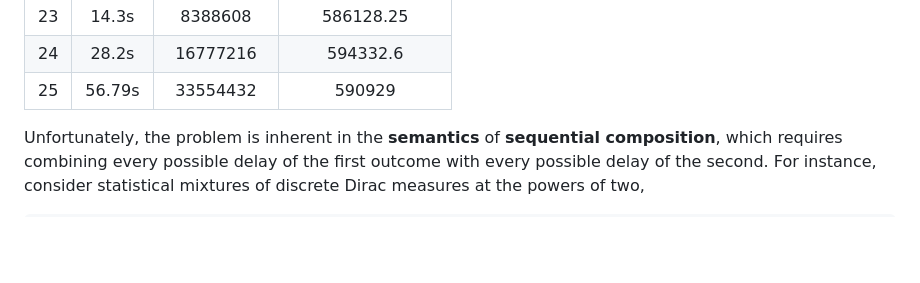
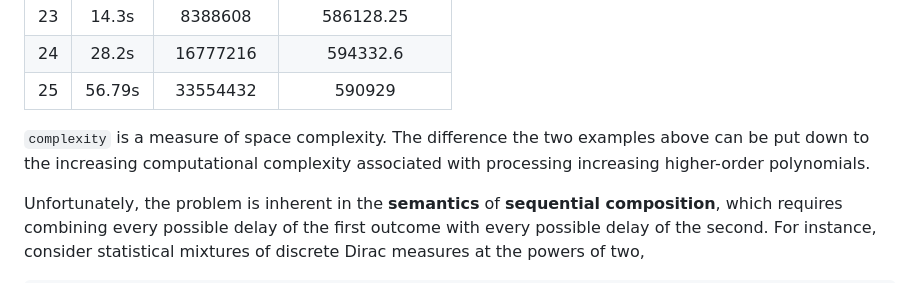
Before and after one commit to DeltaQ-SD/deltaq, a Markdown page: doc/reports/artefact-A4.md, the part around the change. Drawn GitHub-style; blank space fills up the shorter version.

Commit message:
wip: adding explainiory text

```diff
--- a/doc/reports/artefact-A4.md
+++ b/doc/reports/artefact-A4.md
@@ -37,6 +37,11 @@ We get the following results for `complexity . convolved`:
 | 24 | 28.2s                     | 16777216 | 594332.6 |
 | 25 | 56.79s                    | 33554432 | 590929   |
 
+
+
+`complexity` is a measure of space complexity. The difference the two examples
+above can be put down to the increasing computational complexity associated with
+processing increasing higher-order polynomials.
 
 Unfortunately, the problem is inherent in the **semantics** of **sequential composition**,
 which requires combining every possible delay of the first
```
